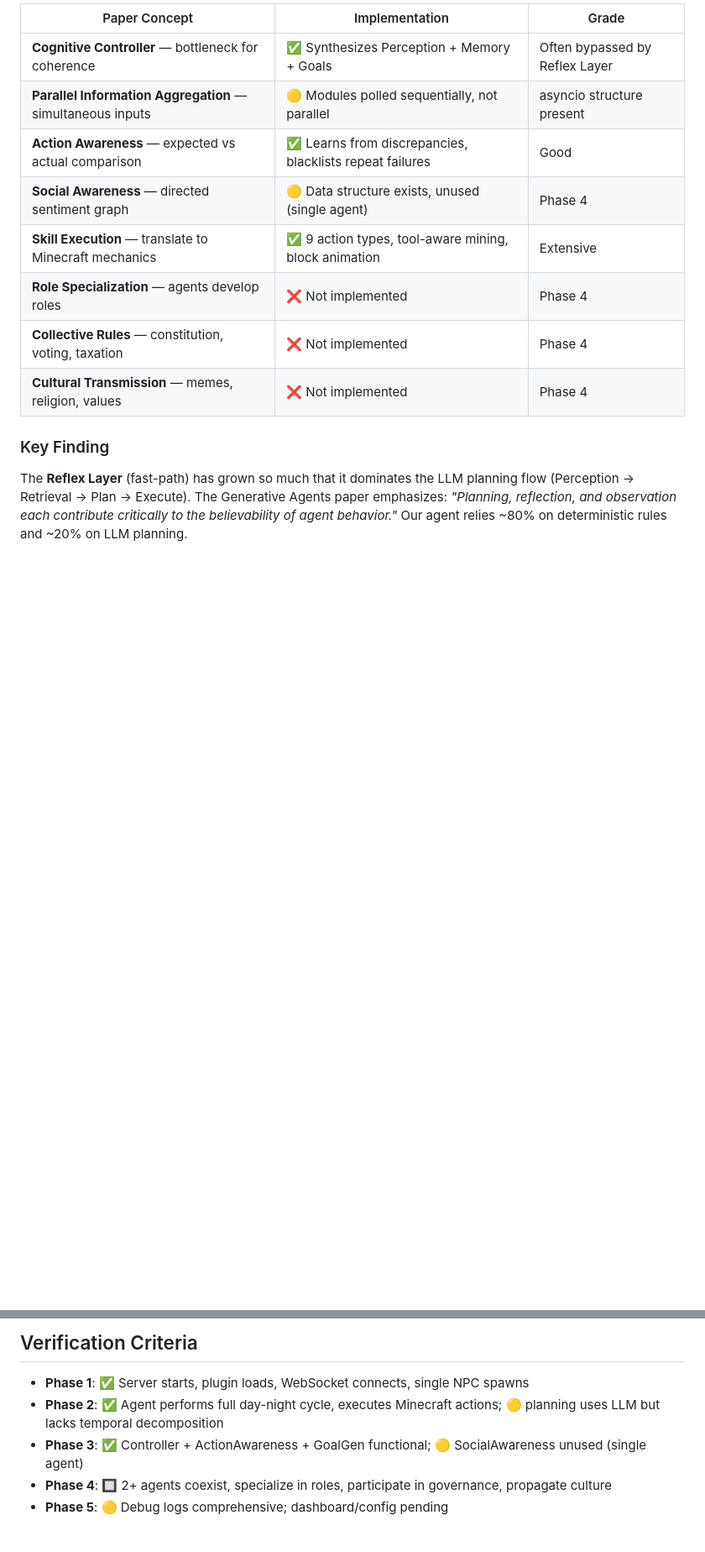
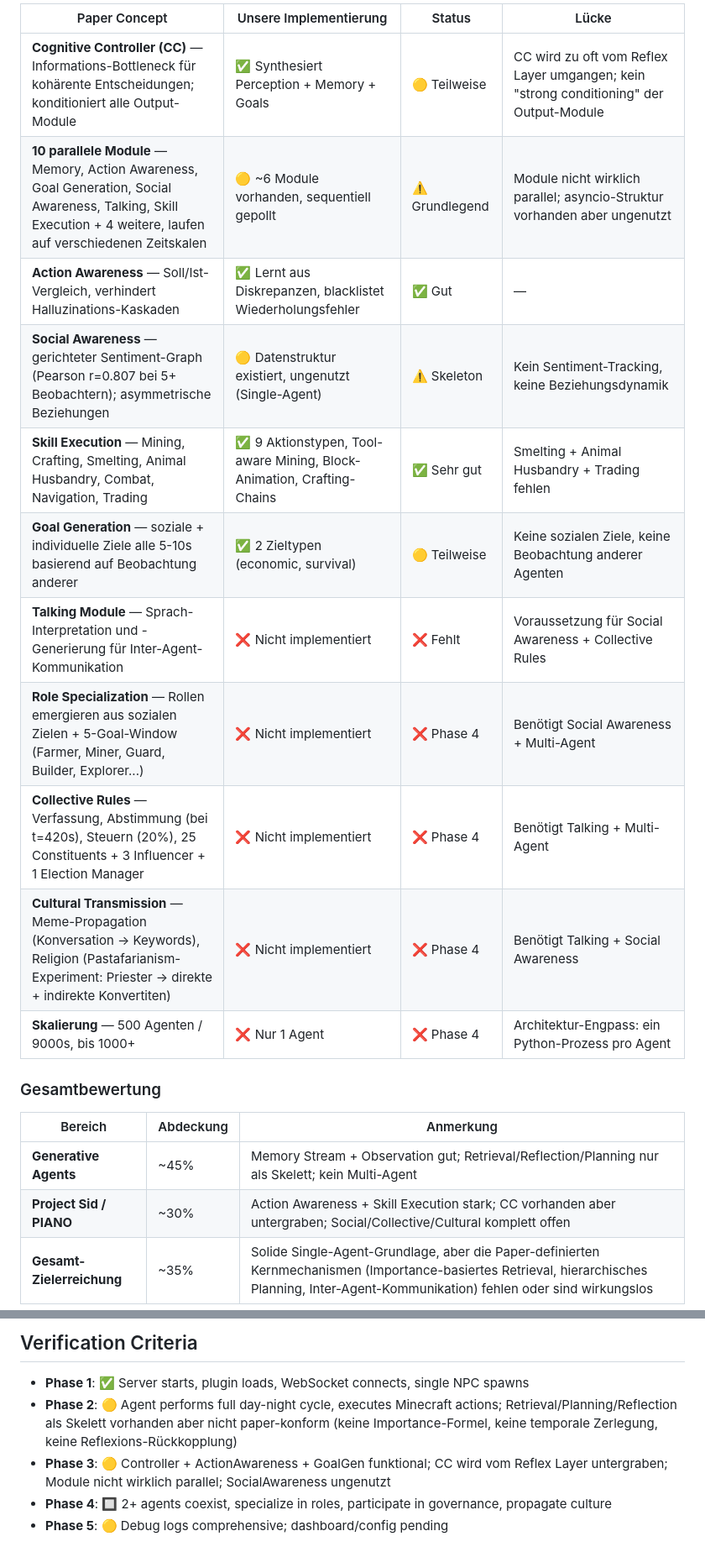
Before and after one commit to christophrus/minecraft-valis, a Markdown page: PLAN.md, 2 parts joined by grey strips. Shown at 84% size. GitHub-like rendering; blank space fills up the shorter version.

Commit message:
Refactor architecture review in PLAN.md: update Generative Agents and PIANO sections with detailed implementation status and gaps

```diff
--- a/PLAN.md
+++ b/PLAN.md
@@ -25,19 +27,23 @@
 
-| Paper Concept | Implementation | Grade |
-|--------------|----------------|-------|
-| **Cognitive Controller** — bottleneck for coherence | ✅ Synthesizes Perception + Memory + Goals | Often bypassed by Reflex Layer |
-| **Parallel Information Aggregation** — simultaneous inputs | 🟡 Modules polled sequentially, not parallel | asyncio structure present |
-| **Action Awareness** — expected vs actual comparison | ✅ Learns from discrepancies, blacklists repeat failures | Good |
-| **Social Awareness** — directed sentiment graph | 🟡 Data structure exists, unused (single agent) | Phase 4 |
-| **Skill Execution** — translate to Minecraft mechanics | ✅ 9 action types, tool-aware mining, block animation | Extensive |
-| **Role Specialization** — agents develop roles | ❌ Not implemented | Phase 4 |
-| **Collective Rules** — constitution, voting, taxation | ❌ Not implemented | Phase 4 |
-| **Cultural Transmission** — memes, religion, values | ❌ Not implemented | Phase 4 |
+| Paper Concept | Unsere Implementierung | Status | Lücke |
+|--------------|----------------------|--------|-------|
+| **Cognitive Controller (CC)** — Informations-Bottleneck für kohärente Entscheidungen; konditioniert alle Output-Module | ✅ Synthesiert Perception + Memory + Goals | 🟡 Teilweise | CC wird zu oft vom Reflex Layer umgangen; kein "strong conditioning" der Output-Module |
+| **10 parallele Module** — Memory, Action Awareness, Goal Generation, Social Awareness, Talking, Skill Execution + 4 weitere, laufen auf verschiedenen Zeitskalen | 🟡 ~6 Module vorhanden, sequentiell gepollt | ⚠️ Grundlegend | Module nicht wirklich parallel; asyncio-Struktur vorhanden aber ungenutzt |
+| **Action Awareness** — Soll/Ist-Vergleich, verhindert Halluzinations-Kaskaden | ✅ Lernt aus Diskrepanzen, blacklistet Wiederholungsfehler | ✅ Gut | — |
+| **Social Awareness** — gerichteter Sentiment-Graph (Pearson r=0.807 bei 5+ Beobachtern); asymmetrische Beziehungen | 🟡 Datenstruktur existiert, ungenutzt (Single-Agent) | ⚠️ Skeleton | Kein Sentiment-Tracking, keine Beziehungsdynamik |
+| **Skill Execution** — Mining, Crafting, Smelting, Animal Husbandry, Combat, Navigation, Trading | ✅ 9 Aktionstypen, Tool-aware Mining, Block-Animation, Crafting-Chains | ✅ Sehr gut | Smelting + Animal Husbandry + Trading fehlen |
+| **Goal Generation** — soziale + individuelle Ziele alle 5-10s basierend auf Beobachtung anderer | ✅ 2 Zieltypen (economic, survival) | 🟡 Teilweise | Keine sozialen Ziele, keine Beobachtung anderer Agenten |
+| **Talking Module** — Sprach-Interpretation und -Generierung für Inter-Agent-Kommunikation | ❌ Nicht implementiert | ❌ Fehlt | Voraussetzung für Social Awareness + Collective Rules |
+| **Role Specialization** — Rollen emergieren aus sozialen Zielen + 5-Goal-Window (Farmer, Miner, Guard, Builder, Explorer...) | ❌ Nicht implementiert | ❌ Phase 4 | Benötigt Social Awareness + Multi-Agent |
+| **Collective Rules** — Verfassung, Abstimmung (bei t=420s), Steuern (20%), 25 Constituents + 3 Influencer + 1 Election Manager | ❌ Nicht implementiert | ❌ Phase 4 | Benötigt Talking + Multi-Agent |
+| **Cultural Transmission** — Meme-Propagation (Konversation → Keywords), Religion (Pastafarianism-Experiment: Priester → direkte + indirekte Konvertiten) | ❌ Nicht implementiert | ❌ Phase 4 | Benötigt Talking + Social Awareness |
+| **Skalierung** — 500 Agenten / 9000s, bis 1000+ | ❌ Nur 1 Agent | ❌ Phase 4 | Architektur-Engpass: ein Python-Prozess pro Agent |
 
-### Key Finding
+### Gesamtbewertung
 
-The **Reflex Layer** (fast-path) has grown so much that it dominates the LLM planning flow
-(Perception → Retrieval → Plan → Execute). The Generative Agents paper emphasizes:
-*"Planning, reflection, and observation each contribute critically to the believability
-of agent behavior."* Our agent relies ~80% on deterministic rules and ~20% on LLM planning.
+| Bereich | Abdeckung | Anmerkung |
+|---------|-----------|-----------|
+| **Generative Agents** | ~45% | Memory Stream + Observation gut; Retrieval/Reflection/Planning nur als Skelett; kein Multi-Agent |
+| **Project Sid / PIANO** | ~30% | Action Awareness + Skill Execution stark; CC vorhanden aber untergraben; Social/Collective/Cultural komplett offen |
+| **Gesamt-Zielerreichung** | ~35% | Solide Single-Agent-Grundlage, aber die Paper-definierten Kernmechanismen (Importance-basiertes Retrieval, hierarchisches Planning, Inter-Agent-Kommunikation) fehlen oder sind wirkungslos |
 
@@ -183,8 +207,8 @@ minecraft-valis/
 ## Verification Criteria
 
 - **Phase 1**: ✅ Server starts, plugin loads, WebSocket connects, single NPC spawns
-- **Phase 2**: ✅ Agent performs full day-night cycle, executes Minecraft actions; 🟡 planning uses LLM but lacks temporal decomposition
-- **Phase 3**: ✅ Controller + ActionAwareness + GoalGen functional; 🟡 SocialAwareness unused (single agent)
+- **Phase 2**: 🟡 Agent performs full day-night cycle, executes Minecraft actions; Retrieval/Planning/Reflection als Skelett vorhanden aber nicht paper-konform (keine Importance-Formel, keine temporale Zerlegung, keine Reflexions-Rückkopplung)
+- **Phase 3**: 🟡 Controller + ActionAwareness + GoalGen funktional; CC wird vom Reflex Layer untergraben; Module nicht wirklich parallel; SocialAwareness ungenutzt
 - **Phase 4**: 🔲 2+ agents coexist, specialize in roles, participate in governance, propagate culture
 - **Phase 5**: 🟡 Debug logs comprehensive; dashboard/config pending
 
```
Also changed, not shown: other parts of PLAN.md (+40 -20 lines).
